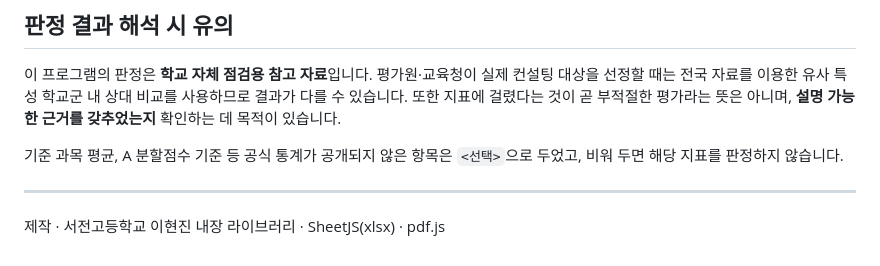
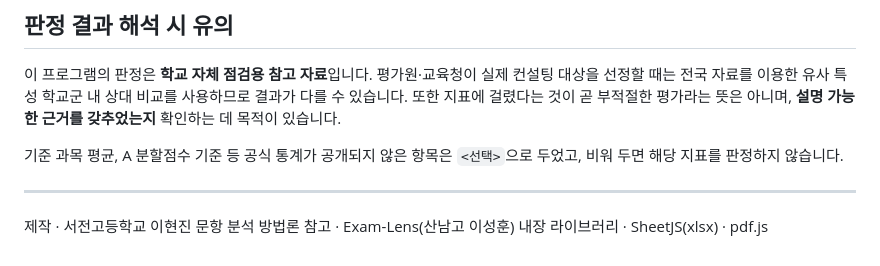
Before and after one commit to hyonssam/monitor, a Markdown page: README.md, the part around the change. Rendered like a GitHub page.

```diff
--- a/README.md
+++ b/README.md
@@ -63,4 +63,5 @@
 ---
 
 제작 · 서전고등학교 이현진
+문항 분석 방법론 참고 · Exam-Lens(산남고 이성훈)
 내장 라이브러리 · SheetJS(xlsx) · pdf.js
```
